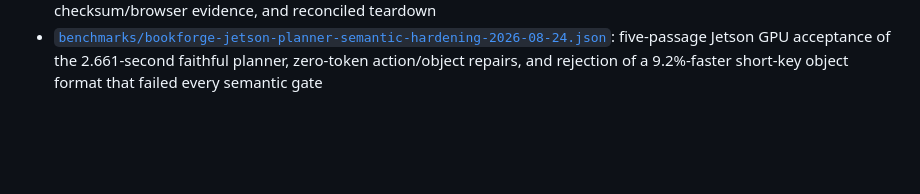
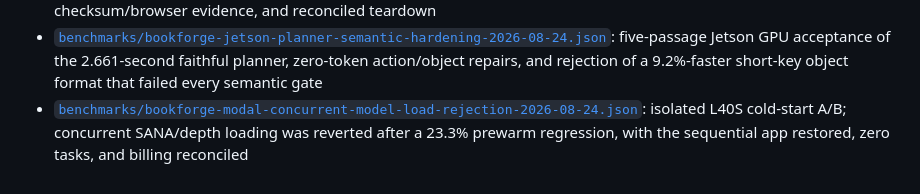
Before and after one commit to devinnicholson/storylight, a Markdown page: README.md, the part around the change. Drawn GitHub-style; blank space fills up the shorter version.

Commit message:
docs: reject concurrent Modal model loading

```diff
--- a/README.md
+++ b/README.md
@@ -542,3 +542,4 @@ passes the real I/O and latency run on JetPack 7.2.1.
 - [`benchmarks/bookforge-auto-prewarm-overlap-2026-08-24.json`](benchmarks/bookforge-auto-prewarm-overlap-2026-08-24.json): real cold Modal prewarm/generation overlap, accepted FP16 depth, a 71.1% client first-paint activation reduction, bounded presentation-window reuse, rejected shared-reservation evidence, visual/checksum review, and billing reconciliation
 - [`benchmarks/bookforge-jetson-l40s-e2e-speed-2026-08-24.json`](benchmarks/bookforge-jetson-l40s-e2e-speed-2026-08-24.json): current Jetson-Gemma → L40S master/depth acceptance; 0.641-second prepared and 4.857-second uncached masters, semantic-fidelity and duplicate-actor fixes, checksum/browser evidence, and reconciled teardown
 - [`benchmarks/bookforge-jetson-planner-semantic-hardening-2026-08-24.json`](benchmarks/bookforge-jetson-planner-semantic-hardening-2026-08-24.json): five-passage Jetson GPU acceptance of the 2.661-second faithful planner, zero-token action/object repairs, and rejection of a 9.2%-faster short-key object format that failed every semantic gate
+- [`benchmarks/bookforge-modal-concurrent-model-load-rejection-2026-08-24.json`](benchmarks/bookforge-modal-concurrent-model-load-rejection-2026-08-24.json): isolated L40S cold-start A/B; concurrent SANA/depth loading was reverted after a 23.3% prewarm regression, with the sequential app restored, zero tasks, and billing reconciled
```
